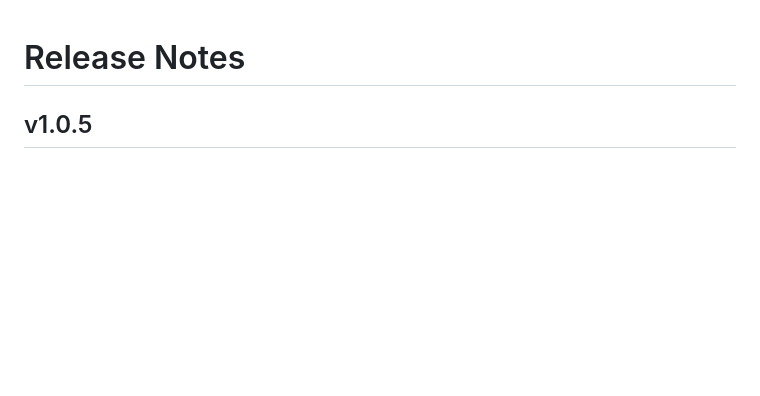
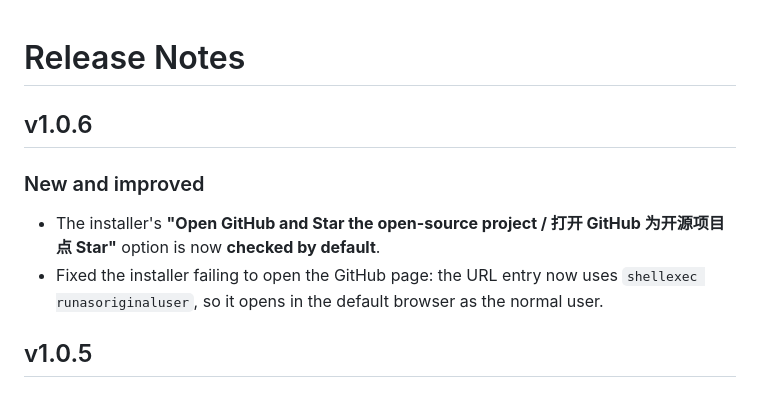
Before and after one commit to JJosephph/ms-edge-tts-gui, a Markdown page: RELEASE_NOTES.md, the part around the change. GitHub-like rendering; blank space fills up the shorter version.

```diff
--- a/RELEASE_NOTES.md
+++ b/RELEASE_NOTES.md
@@ -1,4 +1,11 @@
 # Release Notes
+
+## v1.0.6
+
+### New and improved
+
+- The installer's **"Open GitHub and Star the open-source project / 打开 GitHub 为开源项目点 Star"** option is now **checked by default**.
+- Fixed the installer failing to open the GitHub page: the URL entry now uses `shellexec runasoriginaluser`, so it opens in the default browser as the normal user.
 
 ## v1.0.5
 
```
Also changed, not shown: README.md (+5 -5 lines), assets/ui-preview-dark.png, assets/ui-preview-light.png, assets/ui-preview-zh.png, 5 other files.
